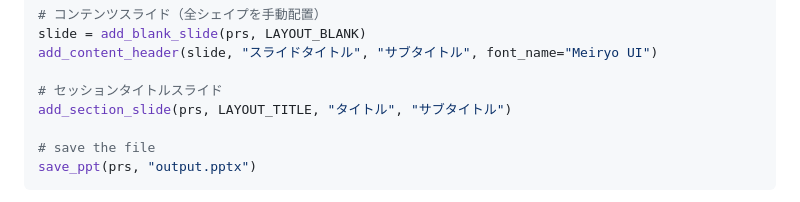
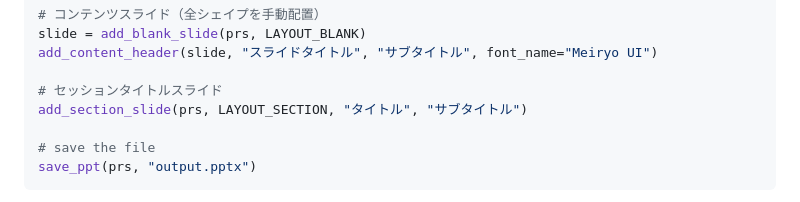
Before and after one commit to akirayan/pptx_decode, a Markdown page: template_guide.md, the part around the change. GitHub-like rendering.

Commit message:
use LAYOUT_SECTION for add_section_slide()

```diff
--- a/template_guide.md
+++ b/template_guide.md
@@ -82,7 +82,7 @@ slide = add_blank_slide(prs, LAYOUT_BLANK)
 add_content_header(slide, "スライドタイトル", "サブタイトル", font_name="Meiryo UI")
 
 # セッションタイトルスライド
-add_section_slide(prs, LAYOUT_TITLE, "タイトル", "サブタイトル")
+add_section_slide(prs, LAYOUT_SECTION, "タイトル", "サブタイトル")
 
 # save the file
 save_ppt(prs, "output.pptx")
```
